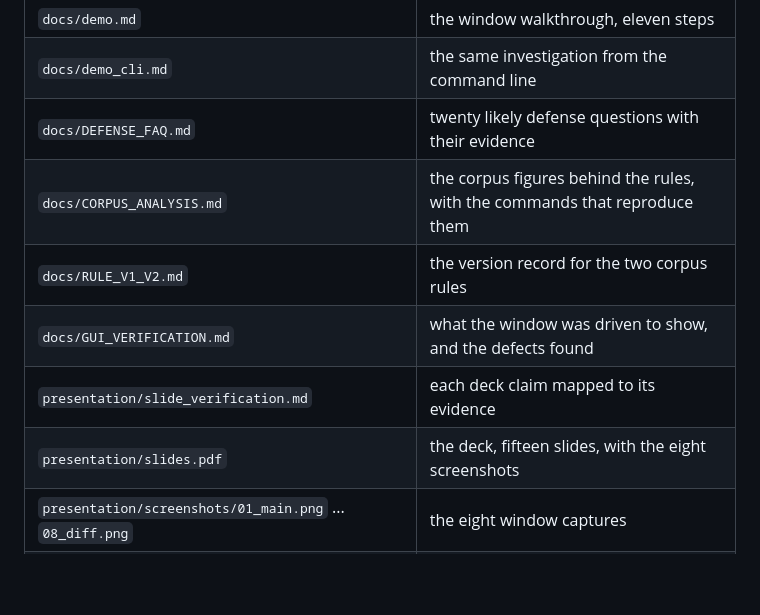
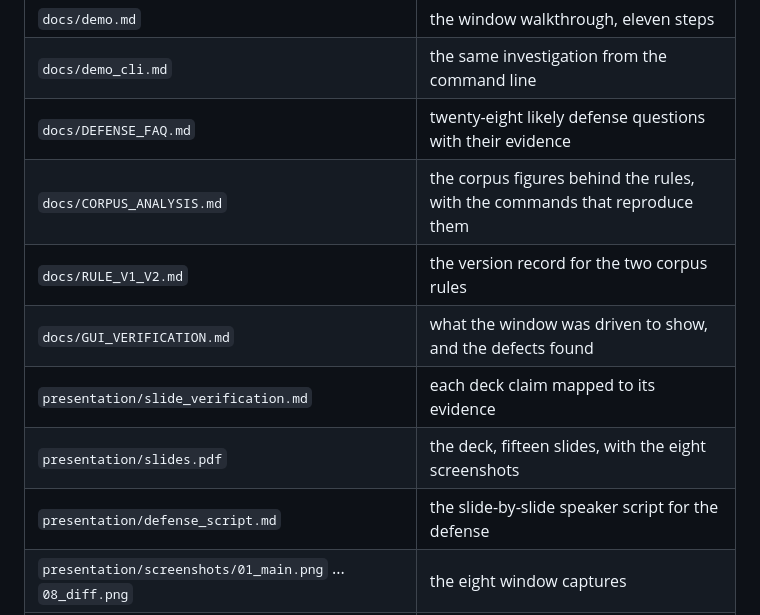
Before and after one commit to ForgeLabHub/ForgeMadrigalProtocolLab, a Markdown page: REPORT.md, the part around the change. Rendered like a GitHub page; blank space fills up the shorter version.

```diff
--- a/REPORT.md
+++ b/REPORT.md
@@ -288,12 +288,13 @@ tests over the real bytes and the real engine).
 | `docs/REFERENCE_INVESTIGATION.md` | the raw per-section output of that script |
 | `docs/demo.md` | the window walkthrough, eleven steps |
 | `docs/demo_cli.md` | the same investigation from the command line |
-| `docs/DEFENSE_FAQ.md` | twenty likely defense questions with their evidence |
+| `docs/DEFENSE_FAQ.md` | twenty-eight likely defense questions with their evidence |
 | `docs/CORPUS_ANALYSIS.md` | the corpus figures behind the rules, with the commands that reproduce them |
 | `docs/RULE_V1_V2.md` | the version record for the two corpus rules |
 | `docs/GUI_VERIFICATION.md` | what the window was driven to show, and the defects found |
 | `presentation/slide_verification.md` | each deck claim mapped to its evidence |
 | `presentation/slides.pdf` | the deck, fifteen slides, with the eight screenshots |
+| `presentation/defense_script.md` | the slide-by-slide speaker script for the defense |
 | `presentation/screenshots/01_main.png` ... `08_diff.png` | the eight window captures |
 | `tests/ui/test_e2e.py` | the scenario as fourteen offscreen tests |
 
```
Also changed, not shown: presentation/defense_script.md (added, +308 -0 lines).
